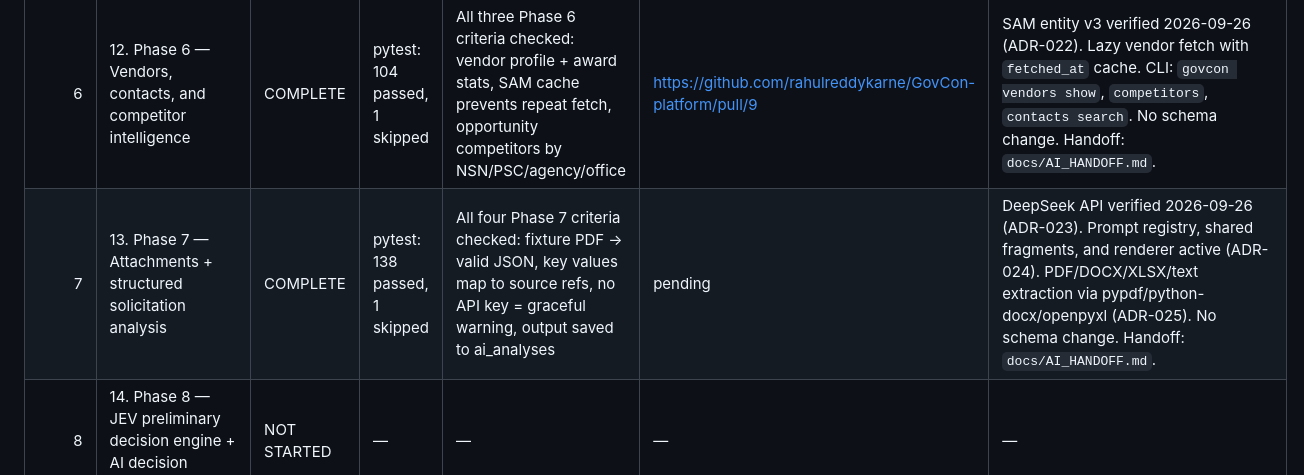
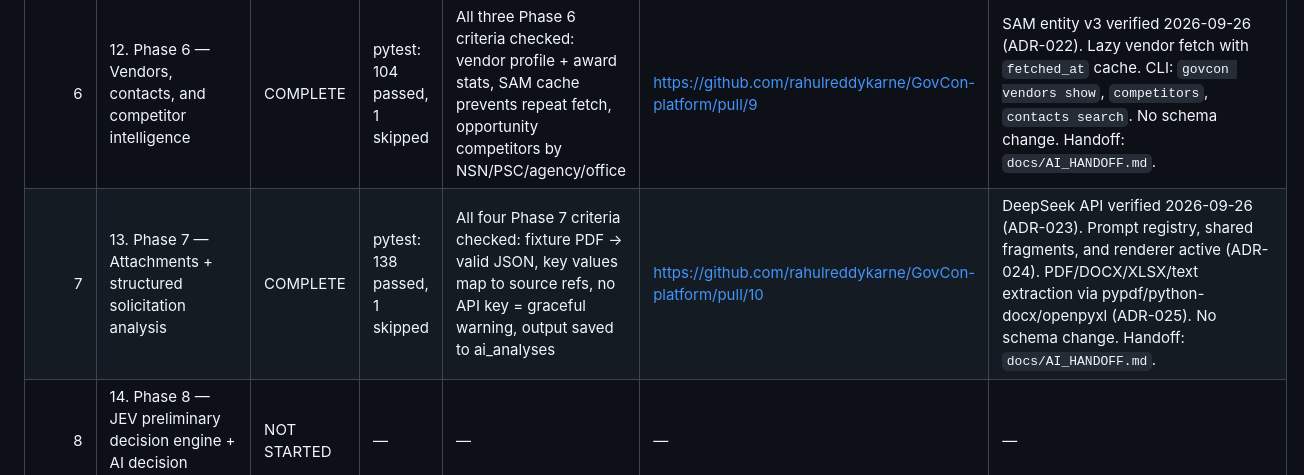
Before and after one commit to rahulreddykarne/GovCon-platform, a Markdown page: IMPLEMENTATION_STATUS.md, the part around the change. Drawn GitHub-style.

Commit message:
Update Phase 7 PR link in IMPLEMENTATION_STATUS and AI_HANDOFF
Co-authored-by: Suhasnadh <Suhasnadh@users.noreply.github.com>

```diff
--- a/IMPLEMENTATION_STATUS.md
+++ b/IMPLEMENTATION_STATUS.md
@@ -11,7 +11,7 @@ Use one row per phase. Update after every implementation session.
 | 4 | 10. Phase 4 — DIBBS ingestion | COMPLETE | pytest: 81 passed, 1 skipped | All four Phase 4 criteria checked: 2026-09-25 fixture ingests (newest file listed on 2026-09-26), NSN 521/523 and quantity 523/523 logged, re-run unchanged, DIBBS rows match through the Phase 2 engine | https://github.com/rahulreddykarne/GovCon-platform/pull/7 | Daily index `inYYMMDD.txt` only. No schema change. `ca` PDF zip and `bq` quote template are not downloaded (DEV-002, ADR-020). Handoff: `docs/AI_HANDOFF.md`. |
 | 5 | 11. Phase 5 — USAspending awards + pricing intelligence | COMPLETE | pytest: 95 passed, 1 skipped | All three Phase 5 criteria checked: known NSN award history, vendor/date/amount with unit price only when stored, digest recent award comps | https://github.com/rahulreddykarne/GovCon-platform/pull/8 | USAspending search verified 2026-09-26 (ADR-021). Migration `c3e8a1b74f20` adds `award_recompete_candidates`. No fabricated unit prices. Handoff: `docs/AI_HANDOFF.md`. |
 | 6 | 12. Phase 6 — Vendors, contacts, and competitor intelligence | COMPLETE | pytest: 104 passed, 1 skipped | All three Phase 6 criteria checked: vendor profile + award stats, SAM cache prevents repeat fetch, opportunity competitors by NSN/PSC/agency/office | https://github.com/rahulreddykarne/GovCon-platform/pull/9 | SAM entity v3 verified 2026-09-26 (ADR-022). Lazy vendor fetch with `fetched_at` cache. CLI: `govcon vendors show`, `competitors`, `contacts search`. No schema change. Handoff: `docs/AI_HANDOFF.md`. |
-| 7 | 13. Phase 7 — Attachments + structured solicitation analysis | COMPLETE | pytest: 138 passed, 1 skipped | All four Phase 7 criteria checked: fixture PDF → valid JSON, key values map to source refs, no API key = graceful warning, output saved to ai_analyses | pending | DeepSeek API verified 2026-09-26 (ADR-023). Prompt registry, shared fragments, and renderer active (ADR-024). PDF/DOCX/XLSX/text extraction via pypdf/python-docx/openpyxl (ADR-025). No schema change. Handoff: `docs/AI_HANDOFF.md`. |
+| 7 | 13. Phase 7 — Attachments + structured solicitation analysis | COMPLETE | pytest: 138 passed, 1 skipped | All four Phase 7 criteria checked: fixture PDF → valid JSON, key values map to source refs, no API key = graceful warning, output saved to ai_analyses | https://github.com/rahulreddykarne/GovCon-platform/pull/10 | DeepSeek API verified 2026-09-26 (ADR-023). Prompt registry, shared fragments, and renderer active (ADR-024). PDF/DOCX/XLSX/text extraction via pypdf/python-docx/openpyxl (ADR-025). No schema change. Handoff: `docs/AI_HANDOFF.md`. |
 | 8 | 14. Phase 8 — JEV preliminary decision engine + AI decision package | NOT STARTED | — | — | — | — |
 | 9 | 15. Phase 9 — High-reliability compliance subsystem | NOT STARTED | — | — | — | — |
 | 10 | 16. Phase 10 — Collaborative review, AI comment validation, and approval | NOT STARTED | — | — | — | — |
```
Also changed, not shown: docs/AI_HANDOFF.md (+1 -1 lines).
